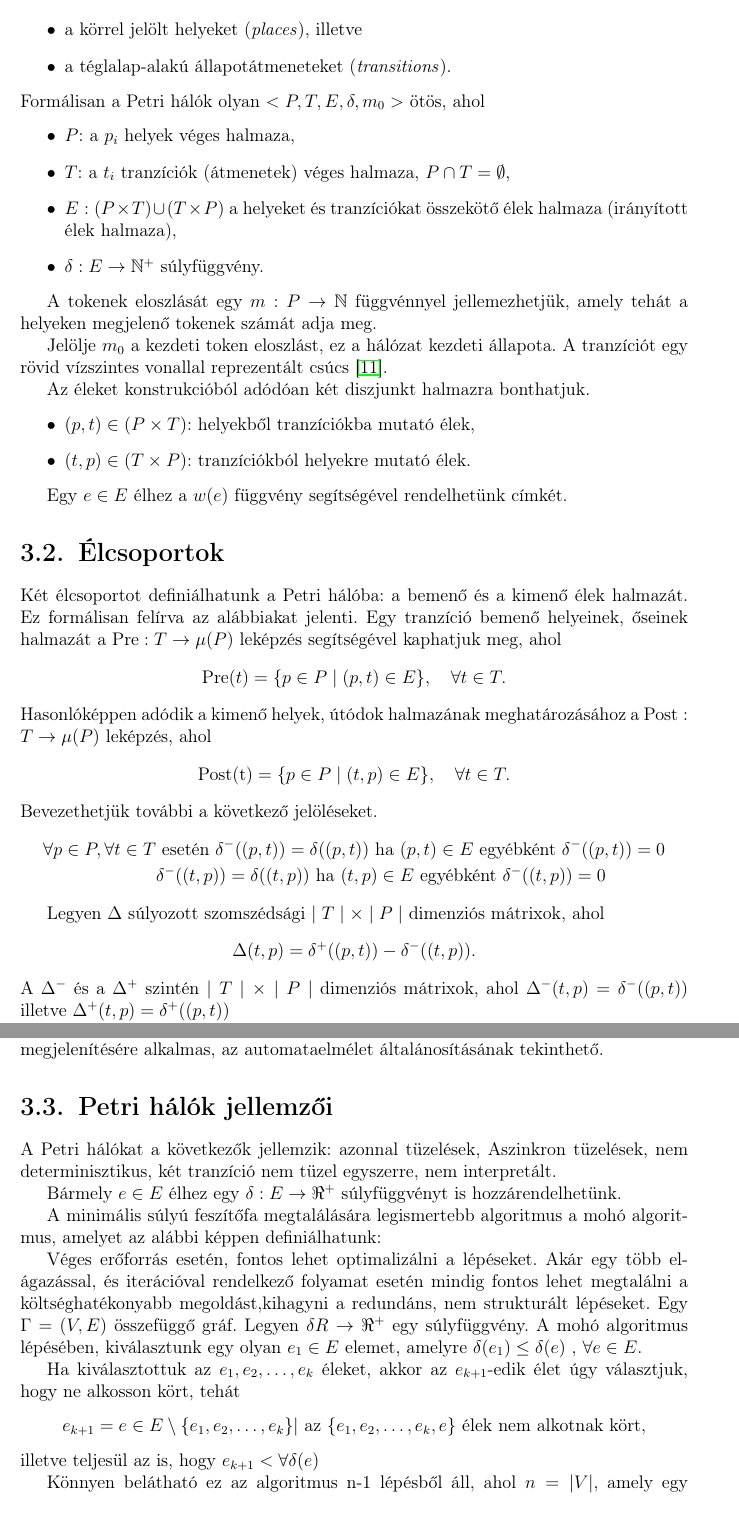
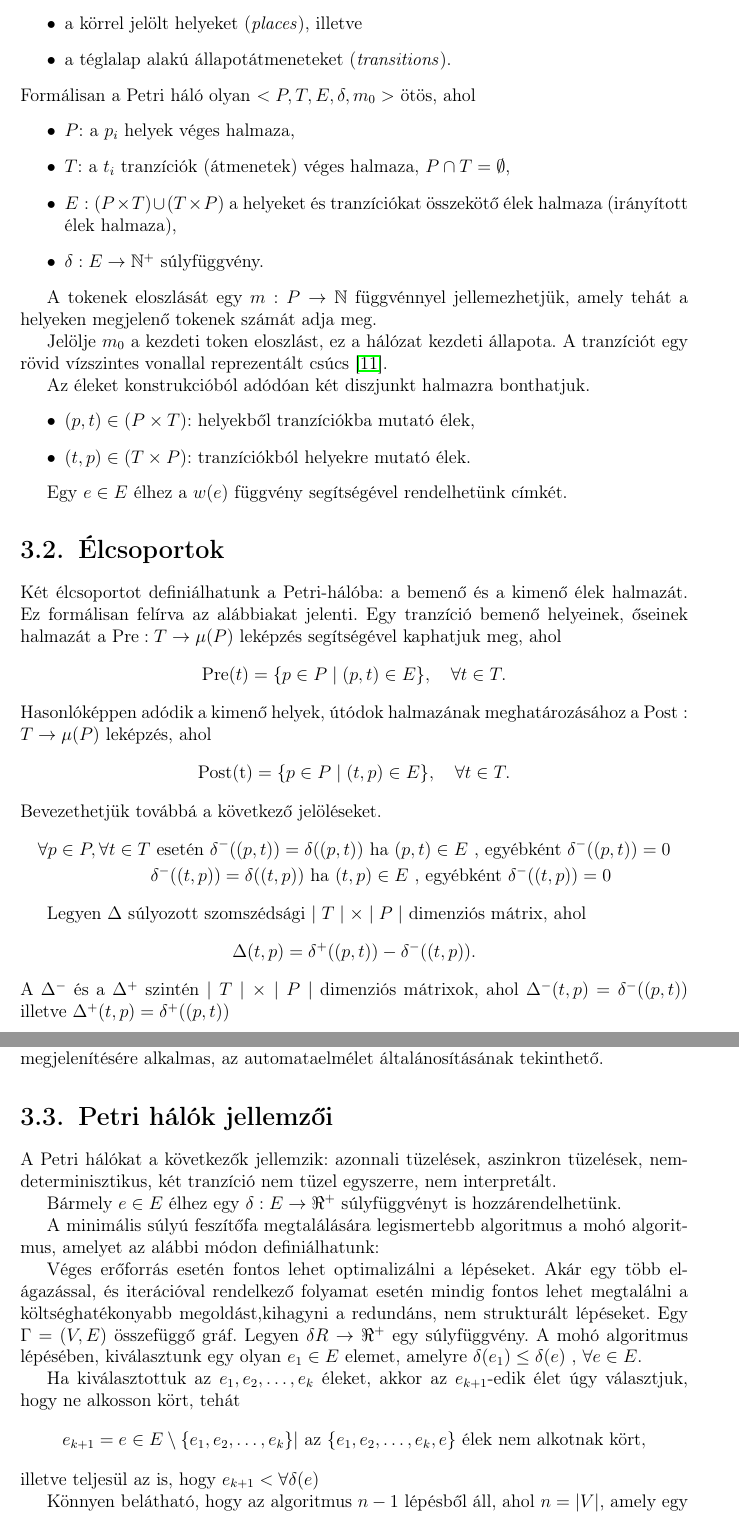
Before and after one commit to DongaaDaani/Szakdolgozat, a LaTeX thesis (thesis/szakdolgozat/dolgozat.tex, which reads thesis/szakdolgozat/chapters/3_design.tex): two parts of pages 16 and 17 of 54 before the commit and two parts of pages 16 and 17 of 55 after it, joined at a grey line, cut so that both start at the same text. Compiled offline with pdfLaTeX.

Commit message:
Update 3_design.tex

```diff
--- a/thesis/szakdolgozat/chapters/3_design.tex
+++ b/thesis/szakdolgozat/chapters/3_design.tex
@@ -24,9 +24,9 @@ Egy hely engedélyezett, ha minden bemenet helyén van legalább egy token.
 A Petri háló (\textit{Petri Net}, \textit{PN}) tehát egy súlyozott, irányított élű páros gráf, melynek élei kétféle csomópontot köthetnek össze:
 \begin{itemize}
 	\item a körrel jelölt helyeket (\textit{places}), illetve
-	\item a téglalap-alakú állapotátmeneteket (\textit{transitions}).
+	\item a téglalap alakú állapotátmeneteket (\textit{transitions}).
 \end{itemize}
-Formálisan a Petri hálók olyan $<P, T, E, \delta, m_{0}>$ ötös, ahol
+Formálisan a Petri háló olyan $<P, T, E, \delta, m_{0}>$ ötös, ahol
 \begin{itemize}
 	\item $P$: a $p_{i}$ helyek véges halmaza,
 	\item $T$: a $t_{i}$ tranzíciók (átmenetek) véges halmaza, $P \cap T = \emptyset$,
@@ -49,7 +49,7 @@ Egy $e \in E$ élhez a $w(e)$ függvény segítségével rendelhetünk címkét.
 
 \Section{Élcsoportok}
 
-Két élcsoportot definiálhatunk a Petri hálóba: a bemenő és a kimenő élek halmazát. Ez formálisan felírva az alábbiakat jelenti.
+Két élcsoportot definiálhatunk a Petri-hálóba: a bemenő és a kimenő élek halmazát. Ez formálisan felírva az alábbiakat jelenti.
 Egy tranzíció bemenő helyeinek, őseinek halmazát a $\text{Pre}: T \rightarrow \mu (P)$ leképzés segítségével kaphatjuk meg, ahol
 \[
 \text{Pre}(t) = \{ p \in P \mid (p, t) \in E \}, \quad \forall t \in T.
@@ -58,15 +58,15 @@ Hasonlóképpen adódik a kimenő helyek, útódok halmazának meghatározásáh
 \[
 \text{Post(t)} = \{ p \in P \mid (t, p) \in E \}, \quad \forall t \in T.
 \]
-Bevezethetjük további a következő jelöléseket.
+Bevezethetjük továbbá a következő jelöléseket.
 \begin{align*}
-	\forall p \in P , \forall t \in T & \text{ esetén } \delta^{-}((p,t)) = \delta((p,t)) \text{ ha } (p,t) \in E \text{ egyébként } \delta^{-}((p,t)) = 0 \\
-	& \delta^{-}((t,p)) = \delta((t,p)) \text{ ha } (t,p) \in E \text{ egyébként } \delta^{-}((t,p)) = 0
+	\forall p \in P , \forall t \in T & \text{ esetén } \delta^{-}((p,t)) = \delta((p,t)) \text{ ha } (p,t) \in E \text{ , egyébként } \delta^{-}((p,t)) = 0 \\
+	& \delta^{-}((t,p)) = \delta((t,p)) \text{ ha } (t,p) \in E \text{ , egyébként } \delta^{-}((t,p)) = 0
 \end{align*}
 
 % TODO: A \delta^{-}((p, t)) mit jelent pontosan itt? (A \delta kitevője miatt kérdéses.)
 
-Legyen $\Delta $ súlyozott szomszédsági $ \mid T \mid \times \mid P \mid $ dimenziós mátrixok, ahol
+Legyen $\Delta $ súlyozott szomszédsági $ \mid T \mid \times \mid P \mid $ dimenziós mátrix, ahol
 \[
 \Delta(t,p) = \delta^{+}((p,t))-\delta^{-}((t,p)).
 \]
@@ -108,15 +108,15 @@ Az ábrázolás az egy időben lezajló események megjelenítésére alkalmas,
 
 \Section{Petri hálók jellemzői}
 
-A Petri hálókat a következők jellemzik: azonnal tüzelések, Aszinkron tüzelések, nem determinisztikus, két tranzíció nem tüzel egyszerre, nem interpretált.
+A Petri hálókat a következők jellemzik: azonnali tüzelések, aszinkron tüzelések, nemdeterminisztikus, két tranzíció nem tüzel egyszerre, nem interpretált.
 
 Bármely $e\in E$ élhez egy $ \delta : E \rightarrow \Re^{+}  $ súlyfüggvényt is hozzárendelhetünk.
 
-A minimális súlyú feszítőfa megtalálására legismertebb algoritmus a mohó algoritmus, amelyet az alábbi képpen definiálhatunk:
+A minimális súlyú feszítőfa megtalálására legismertebb algoritmus a mohó algoritmus, amelyet az alábbi módon definiálhatunk:
 
 % TODO: Hogyan kapcsolódik az előzőekhez a feszítőfa? (Kiegészítettem, bár lehet, hogy így sem lesz szükség rá.)
 
-Véges erőforrás esetén, fontos lehet optimalizálni a lépéseket. Akár egy több elágazással, és iterációval rendelkező folyamat esetén mindig fontos lehet megtalálni a költséghatékonyabb megoldást,kihagyni a redundáns, nem strukturált lépéseket.
+Véges erőforrás esetén fontos lehet optimalizálni a lépéseket. Akár egy több elágazással, és iterációval rendelkező folyamat esetén mindig fontos lehet megtalálni a költséghatékonyabb megoldást,kihagyni a redundáns, nem strukturált lépéseket.
 Egy $\Gamma = (V, E)$ összefüggő gráf. Legyen $\delta R \rightarrow \Re^{+}$ egy súlyfüggvény. A mohó algoritmus lépésében, kiválasztunk egy olyan $e_{1} \in E$ elemet, amelyre $\delta(e_{1}) \leq \delta(e)  $ ,  $\forall e \in E$.
 
 Ha kiválasztottuk az $e_{1} , e_{2}, \dots , e_{k}$  éleket, akkor az $e_{k+1}$-edik élet úgy választjuk, hogy ne alkosson kört, tehát
@@ -125,7 +125,7 @@ Ha kiválasztottuk az $e_{1} , e_{2}, \dots , e_{k}$  éleket, akkor az $e_{k+1}
 \end{equation*}
 illetve teljesül az is, hogy $ e_{k+1} < \forall \delta(e)$
 
-Könnyen belátható ez az algoritmus n-1 lépésből áll, ahol $n = |V|$, amely egy $e_{1},e_{2}, \dots, e_{n-1}$  élsorozatú feszítőfát eredményez.
+Könnyen belátható, hogy az algoritmus $n-1$ lépésből áll, ahol $n = |V|$, amely egy $e_{1},e_{2}, \dots, e_{n-1}$  élsorozatú feszítőfát eredményez.
 
 Egy $\Gamma = (V, E)$ gráf feszítőfájának nevezünk egy olyan $\Delta$ részgráfot amelyre $\Delta = (V, E)$ és $\Delta \subset \Gamma$ és $\Delta$ fa.
 
```
Also changed, not shown: thesis/szakdolgozat/chapters/3_design.tex (12 more changed lines).
